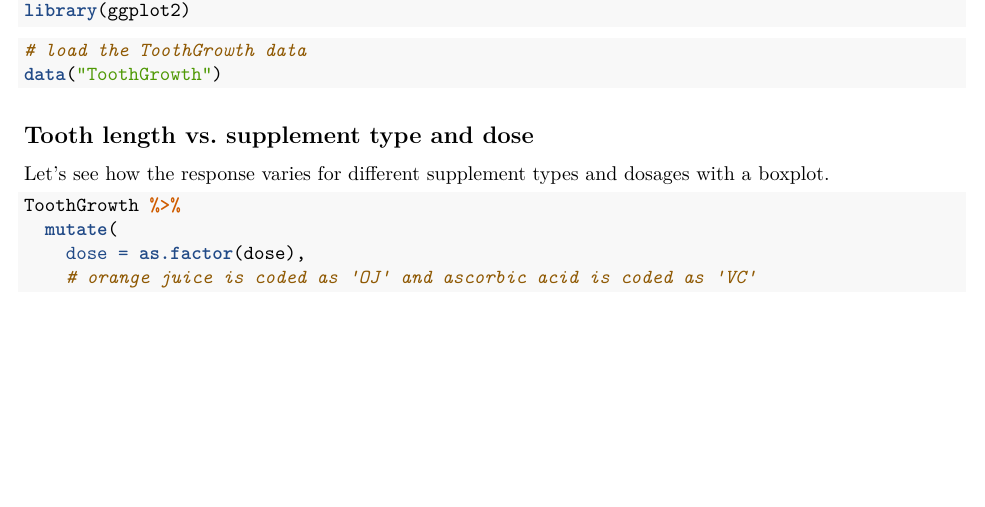
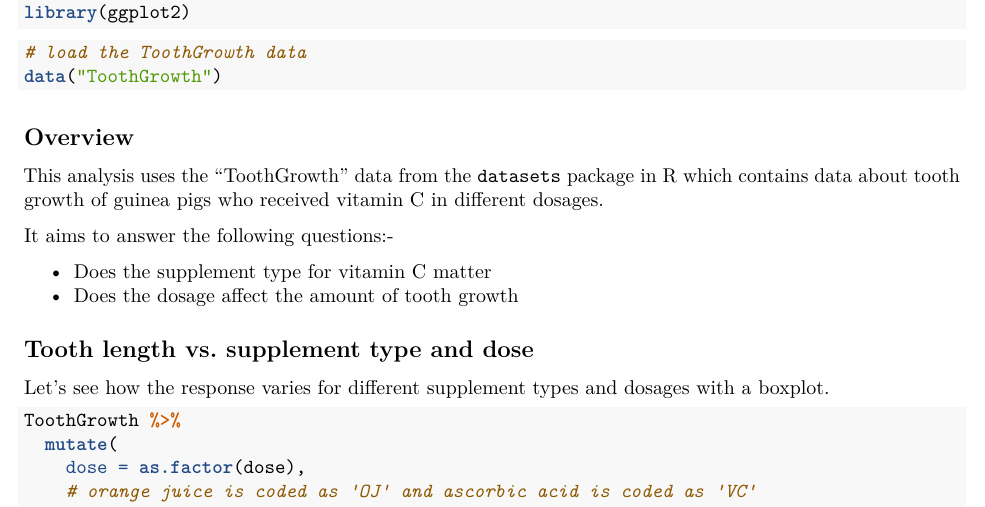
Before and after one commit to srijan-nayak/tooth-growth-analysis, an R Markdown document (tooth-growth-analysis.Rmd): part of page 1 of 2 before the commit and part of page 1 of 3 after it, cut so that both start at the same text, the shorter picture padded with empty space. Rendered offline with R 4.5, knitr and Pandoc, then LaTeX, with nearby package versions.

Commit message:
Add an overview

````diff
--- a/tooth-growth-analysis.Rmd
+++ b/tooth-growth-analysis.Rmd
@@ -19,6 +19,18 @@ library(ggplot2)
 # load the ToothGrowth data
 data("ToothGrowth")
 ```
+
+## Overview
+
+This analysis uses the "ToothGrowth" data from the `datasets` package in R which
+contains data about tooth growth of guinea pigs who received vitamin C
+in different dosages.
+
+It aims to answer the following questions:-
+
+  * Does the supplement type for vitamin C matter
+  * Does the dosage affect the amount of tooth growth
+
 
 ## Tooth length vs. supplement type and dose
 
````
